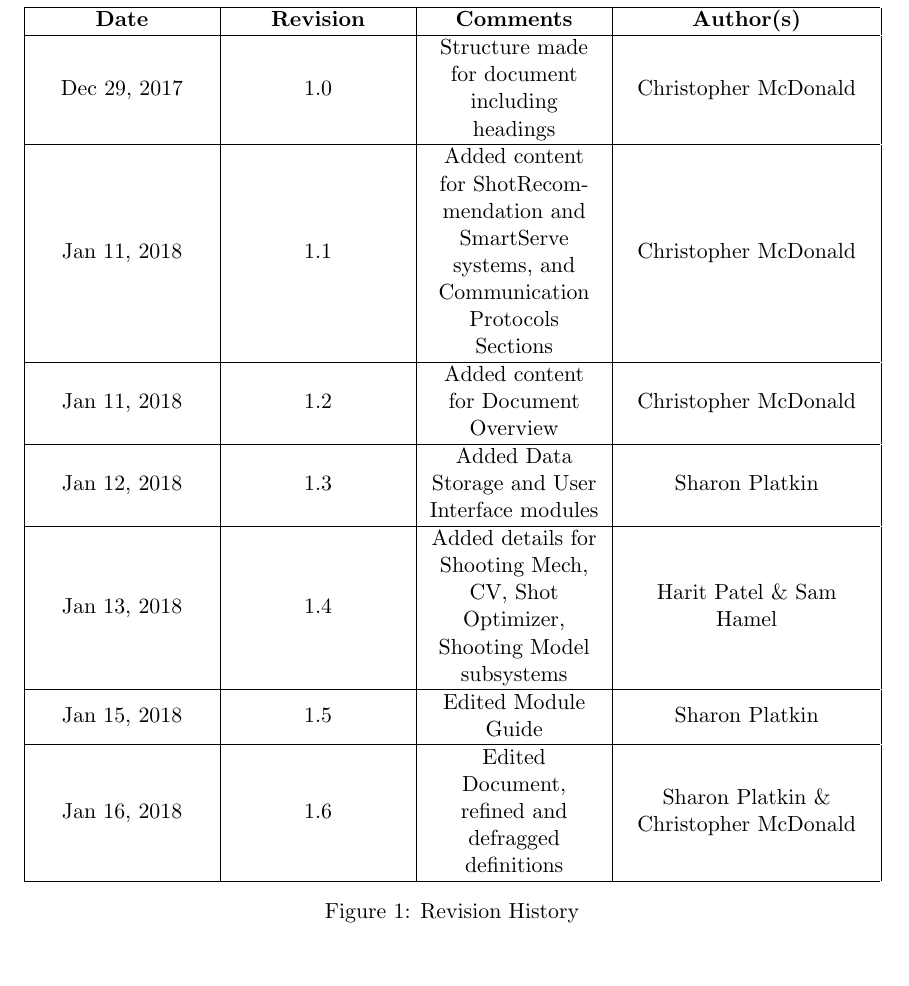
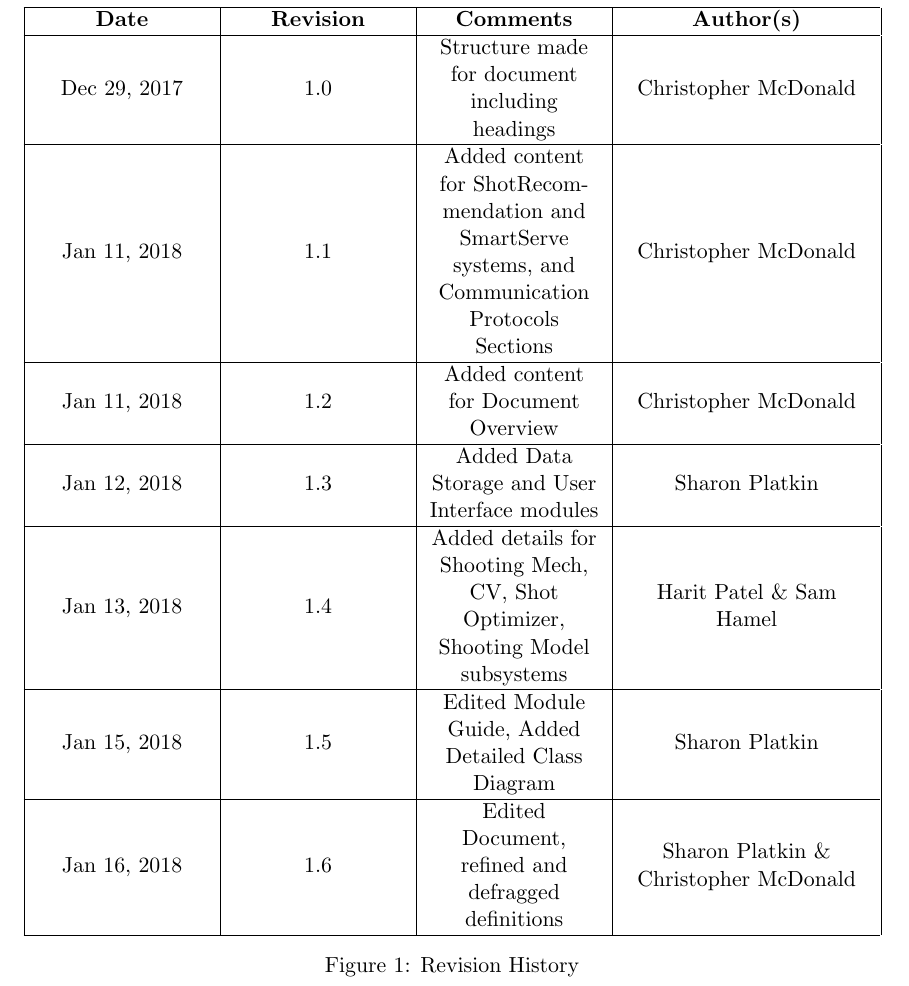
Before and after one commit to ChristopherMcDonald/SoftwareTronCapstone, a LaTeX document (documentation/SystemDesign/LowLevel/Design.tex): part of page 3 of 17, cut so that both start at the same text, the shorter picture padded with empty space. Compiled offline with pdfLaTeX.

Commit message:
fixed rev history, YET AGAIN

```diff
--- a/documentation/SystemDesign/LowLevel/Design.tex
+++ b/documentation/SystemDesign/LowLevel/Design.tex
@@ -76,7 +76,7 @@
    Jan 11, 2018 & 1.2 & Added content for Document Overview & Christopher McDonald \\ \hline
    Jan 12, 2018 & 1.3 & Added Data Storage and User Interface modules & Sharon Platkin \\ \hline
    Jan 13, 2018 & 1.4 & Added details for Shooting Mech, CV, Shot Optimizer, Shooting Model subsystems & Harit Patel \& Sam Hamel \\ \hline
-   Jan 15, 2018 & 1.5 & Edited Module Guide & Sharon Platkin \\ \hline
+   Jan 15, 2018 & 1.5 & Edited Module Guide, Added Detailed Class Diagram & Sharon Platkin \\ \hline
    Jan 16, 2018 & 1.6 & Edited Document, refined and defragged definitions & Sharon Platkin \& Christopher McDonald \\ \hline
 
    \end{tabularx}
```
Also changed, not shown: documentation/SystemDesign/LowLevel/Design.pdf, 2 other files.
